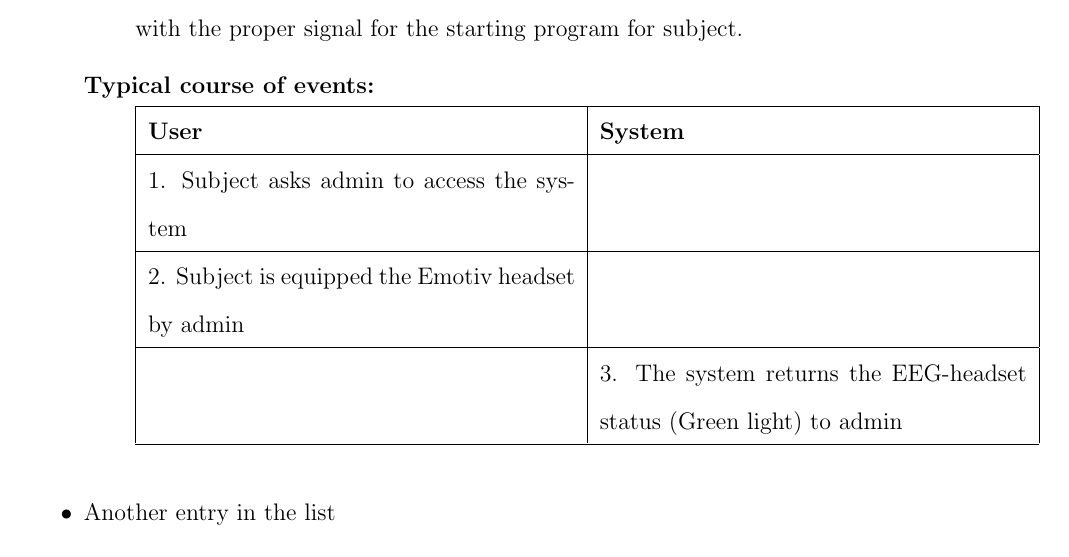
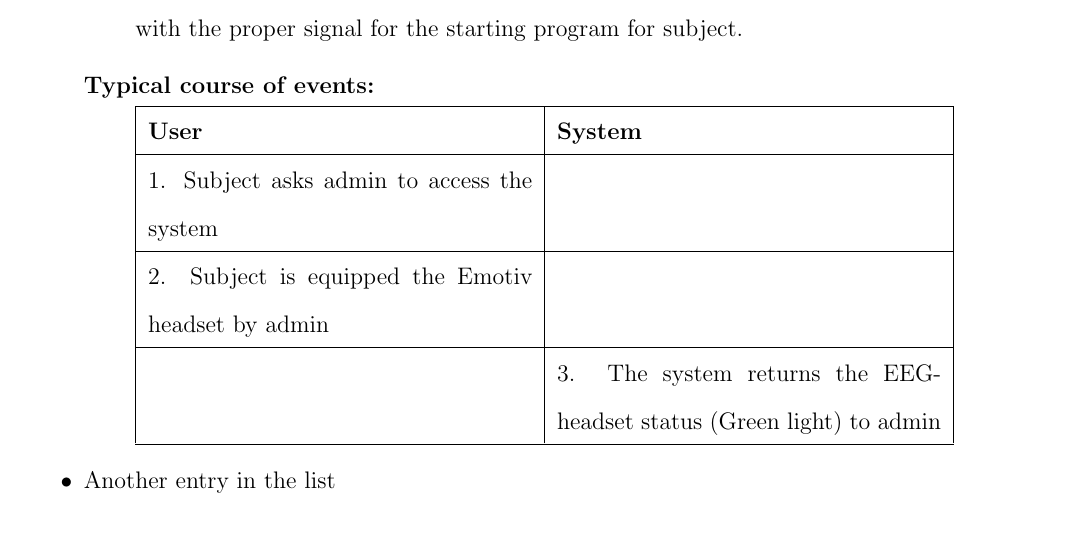
Before and after one commit to ioscarhunter/paper4, a LaTeX thesis (thesis.tex, which reads chapter4/requirement.tex): part of page 41 of 50, cut so that both start at the same text. Compiled offline with pdfLaTeX.

Commit message:
txs auto checkin

```diff
--- a/chapter4/requirement.tex
+++ b/chapter4/requirement.tex
@@ -61,7 +61,7 @@ program for subject.
 {
 	\centering
 
-\begin{tabular}{|m{.5\linewidth}|m{.5\linewidth}|}
+\begin{tabular}{|m{.45\linewidth}|m{.45\linewidth}|}
 
 
 \hline
```
